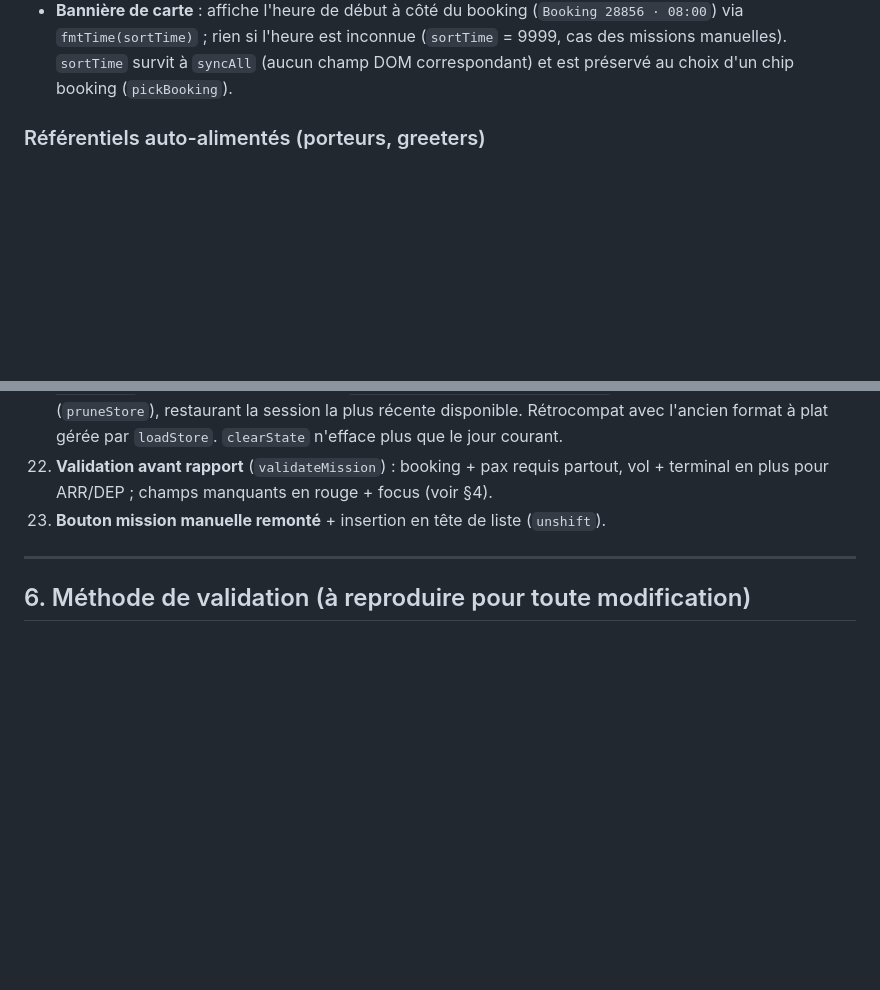
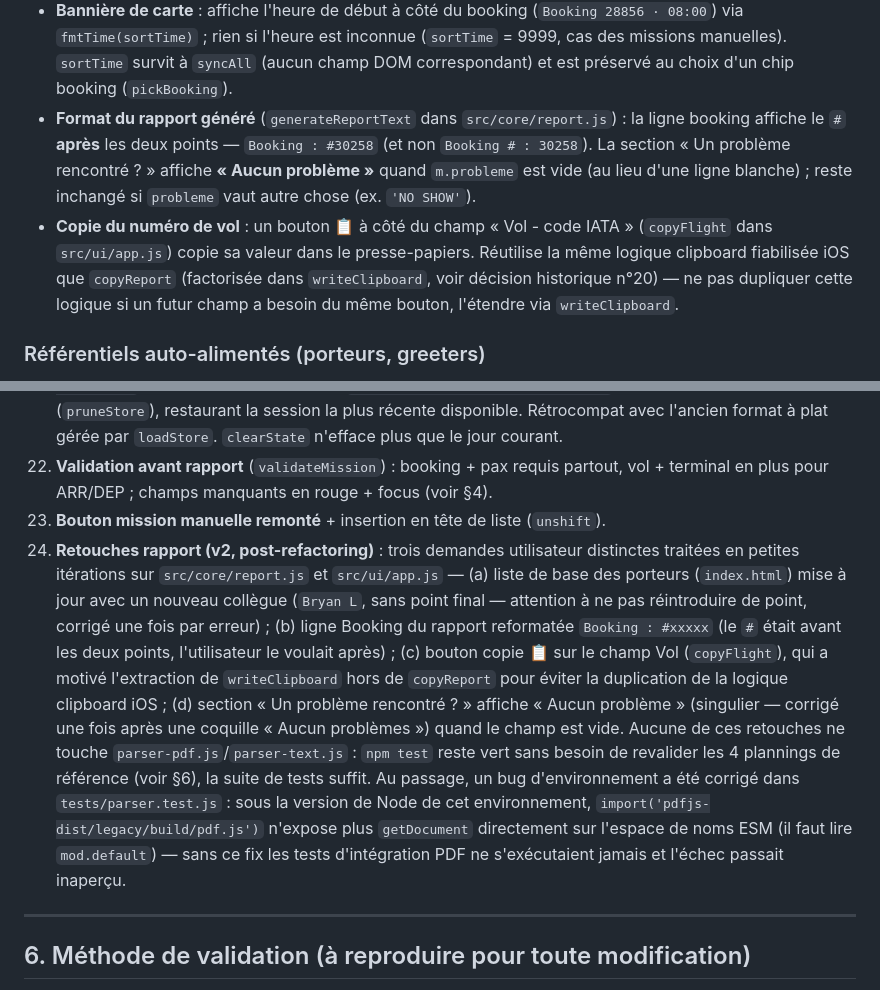
Before and after one commit to DamienPhan/rapport, a Markdown page: CLAUDE.md, 2 parts joined by grey strips. Rendered like a GitHub page; blank space fills up the shorter version.

Commit message:
Documente les retouches récentes du rapport et le fix pdfjs-dist

```diff
--- a/CLAUDE.md
+++ b/CLAUDE.md
@@ -379,6 +379,18 @@ manuellement sur la carte.
   inconnue (`sortTime` = 9999, cas des missions manuelles). `sortTime`
   survit à `syncAll` (aucun champ DOM correspondant) et est préservé au
   choix d'un chip booking (`pickBooking`).
+- **Format du rapport généré** (`generateReportText` dans
+  `src/core/report.js`) : la ligne booking affiche le `#` **après** les deux
+  points — `Booking : #30258` (et non `Booking # : 30258`). La section « Un
+  problème rencontré ? » affiche **« Aucun problème »** quand `m.probleme`
+  est vide (au lieu d'une ligne blanche) ; reste inchangé si `probleme` vaut
+  autre chose (ex. `'NO SHOW'`).
+- **Copie du numéro de vol** : un bouton 📋 à côté du champ « Vol - code
+  IATA » (`copyFlight` dans `src/ui/app.js`) copie sa valeur dans le
+  presse-papiers. Réutilise la même logique clipboard fiabilisée iOS que
+  `copyReport` (factorisée dans `writeClipboard`, voir décision historique
+  n°20) — ne pas dupliquer cette logique si un futur champ a besoin du même
+  bouton, l'étendre via `writeClipboard`.
 
 ### Référentiels auto-alimentés (porteurs, greeters)
 
@@ -521,6 +533,26 @@ un bug déjà corrigé) :
     rouge + focus (voir §4).
 23. **Bouton mission manuelle remonté** + insertion en tête de liste
     (`unshift`).
+24. **Retouches rapport (v2, post-refactoring)** : trois demandes utilisateur
+    distinctes traitées en petites itérations sur `src/core/report.js` et
+    `src/ui/app.js` — (a) liste de base des porteurs (`index.html`) mise à
+    jour avec un nouveau collègue (`Bryan L`, sans point final — attention à
+    ne pas réintroduire de point, corrigé une fois par erreur) ; (b) ligne
+    Booking du rapport reformatée `Booking : #xxxxx` (le `#` était avant les
+    deux points, l'utilisateur le voulait après) ; (c) bouton copie 📋 sur le
+    champ Vol (`copyFlight`), qui a motivé l'extraction de `writeClipboard`
+    hors de `copyReport` pour éviter la duplication de la logique clipboard
+    iOS ; (d) section « Un problème rencontré ? » affiche « Aucun problème »
+    (singulier — corrigé une fois après une coquille « Aucun problèmes »)
+    quand le champ est vide. Aucune de ces retouches ne touche
+    `parser-pdf.js`/`parser-text.js` : `npm test` reste vert sans besoin de
+    revalider les 4 plannings de référence (voir §6), la suite de tests
+    suffit. Au passage, un bug d'environnement a été corrigé dans
+    `tests/parser.test.js` : sous la version de Node de cet environnement,
+    `import('pdfjs-dist/legacy/build/pdf.js')` n'expose plus `getDocument`
+    directement sur l'espace de noms ESM (il faut lire `mod.default`) — sans
+    ce fix les tests d'intégration PDF ne s'exécutaient jamais et
+    l'échec passait inaperçu.
 
 ---
 
```
